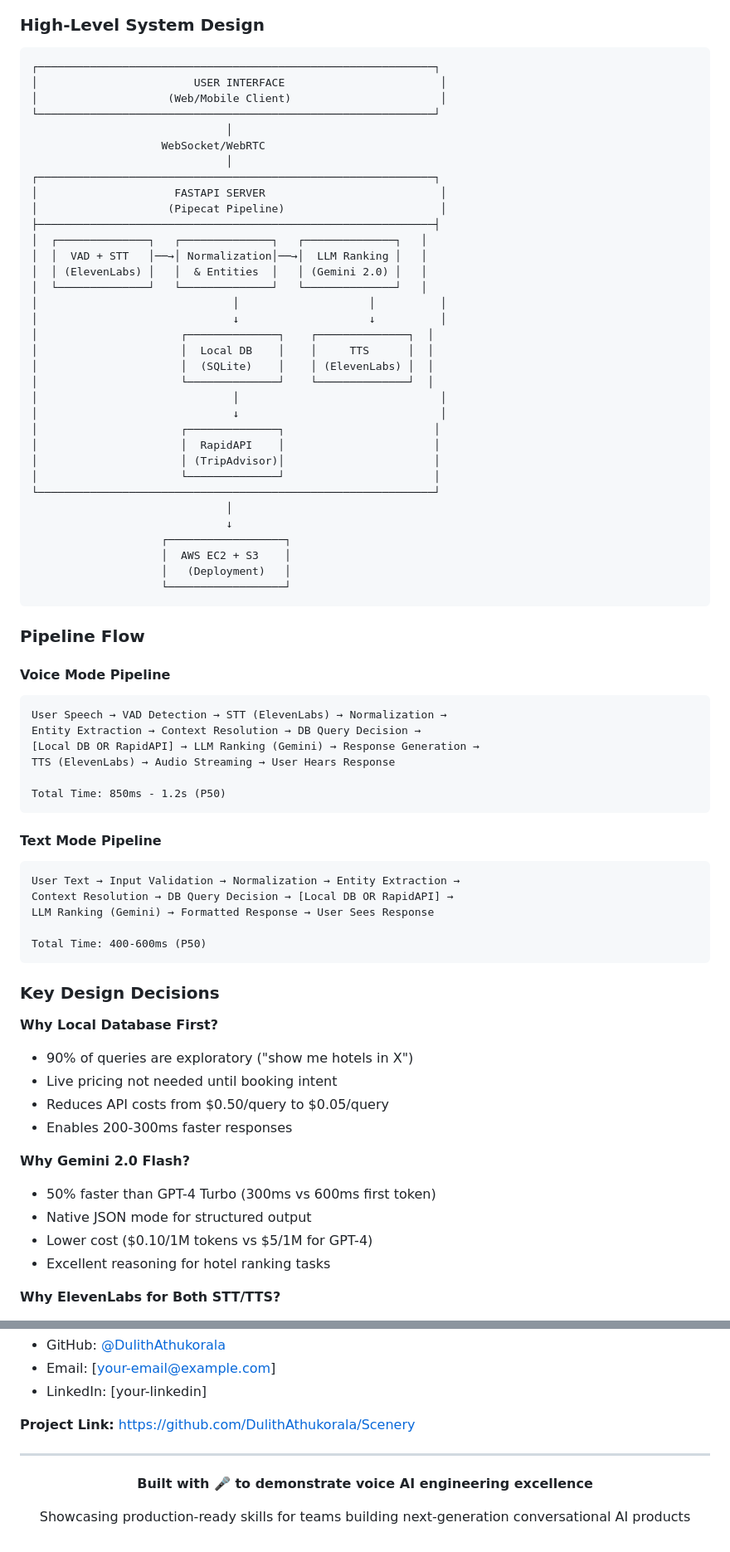
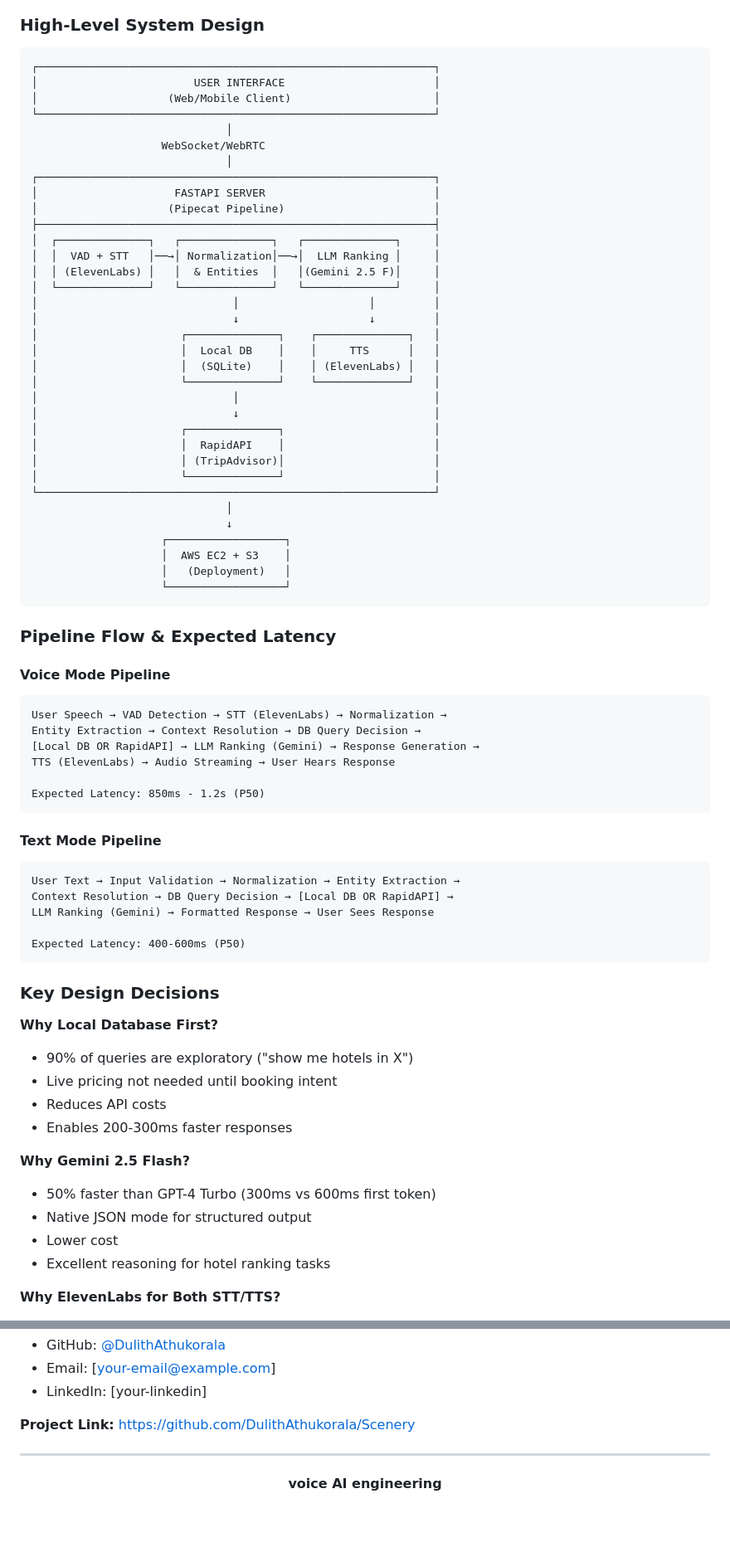
Before and after one commit to DulithAthukorala/Scenery, a Markdown page: README.md, 2 parts joined by grey strips. Shown at 83% size. GitHub-like rendering; blank space fills up the shorter version.

Commit message:
readme polish

````diff
--- a/README.md
+++ b/README.md
@@ -100,28 +100,28 @@ Demo will showcase:
 ### High-Level System Design
 ```
 ┌─────────────────────────────────────────────────────────────┐
-│                        USER INTERFACE                        │
-│                    (Web/Mobile Client)                       │
+│                        USER INTERFACE                       │
+│                    (Web/Mobile Client)                      │
 └─────────────────────────────────────────────────────────────┘
                               │
                     WebSocket/WebRTC
                               │
 ┌─────────────────────────────────────────────────────────────┐
-│                     FASTAPI SERVER                           │
-│                    (Pipecat Pipeline)                        │
+│                     FASTAPI SERVER                          │
+│                    (Pipecat Pipeline)                       │
 ├─────────────────────────────────────────────────────────────┤
-│  ┌──────────────┐   ┌──────────────┐   ┌──────────────┐   │
-│  │  VAD + STT   │──→│ Normalization│──→│  LLM Ranking │   │
-│  │ (ElevenLabs) │   │  & Entities  │   │ (Gemini 2.0) │   │
-│  └──────────────┘   └──────────────┘   └──────────────┘   │
-│                              │                    │          │
-│                              ↓                    ↓          │
-│                      ┌──────────────┐    ┌──────────────┐  │
-│                      │  Local DB    │    │     TTS      │  │
-│                      │  (SQLite)    │    │ (ElevenLabs) │  │
-│                      └──────────────┘    └──────────────┘  │
-│                              │                               │
-│                              ↓                               │
+│  ┌──────────────┐   ┌──────────────┐   ┌──────────────┐     │
+│  │  VAD + STT   │──→│ Normalization│──→│  LLM Ranking │     │
+│  │ (ElevenLabs) │   │  & Entities  │   │(Gemini 2.5 F)│     │
+│  └──────────────┘   └──────────────┘   └──────────────┘     │
+│                              │                    │         │
+│                              ↓                    ↓         │
+│                      ┌──────────────┐    ┌──────────────┐   │
+│                      │  Local DB    │    │     TTS      │   │
+│                      │  (SQLite)    │    │ (ElevenLabs) │   │
+│                      └──────────────┘    └──────────────┘   │
+│                              │                              │
+│                              ↓                              │
 │                      ┌──────────────┐                       │
 │                      │  RapidAPI    │                       │
 │                      │ (TripAdvisor)│                       │
@@ -135,7 +135,7 @@ Demo will showcase:
                     └──────────────────┘
 ```
 
-### Pipeline Flow
+### Pipeline Flow & Expected Latency
 
 #### Voice Mode Pipeline
 ```
@@ -144,7 +144,7 @@ Entity Extraction → Context Resolution → DB Query Decision →
 [Local DB OR RapidAPI] → LLM Ranking (Gemini) → Response Generation →
 TTS (ElevenLabs) → Audio Streaming → User Hears Response
 
-Total Time: 850ms - 1.2s (P50)
+Expected Latency: 850ms - 1.2s (P50)
 ```
 
 #### Text Mode Pipeline
@@ -153,7 +153,7 @@ User Text → Input Validation → Normalization → Entity Extraction →
 Context Resolution → DB Query Decision → [Local DB OR RapidAPI] →
 LLM Ranking (Gemini) → Formatted Response → User Sees Response
 
-Total Time: 400-600ms (P50)
+Expected Latency: 400-600ms (P50)
 ```
 
 ### Key Design Decisions
@@ -161,13 +161,13 @@ Total Time: 400-600ms (P50)
 **Why Local Database First?**
 - 90% of queries are exploratory ("show me hotels in X")
 - Live pricing not needed until booking intent
-- Reduces API costs from $0.50/query to $0.05/query
+- Reduces API costs
 - Enables 200-300ms faster responses
 
-**Why Gemini 2.0 Flash?**
+**Why Gemini 2.5 Flash?**
 - 50% faster than GPT-4 Turbo (300ms vs 600ms first token)
 - Native JSON mode for structured output
-- Lower cost ($0.10/1M tokens vs $5/1M for GPT-4)
+- Lower cost
 - Excellent reasoning for hotel ranking tasks
 
 **Why ElevenLabs for Both STT/TTS?**
@@ -1132,8 +1151,7 @@ MIT License - see [LICENSE](LICENSE) file for details
 
 <div align="center">
 
-**Built with 🎤 to demonstrate voice AI engineering excellence**
+**voice AI engineering**
 
-Showcasing production-ready skills for teams building next-generation conversational AI products
 
 </div>
````
Also changed, not shown: other parts of README.md (+28 -9 lines).
